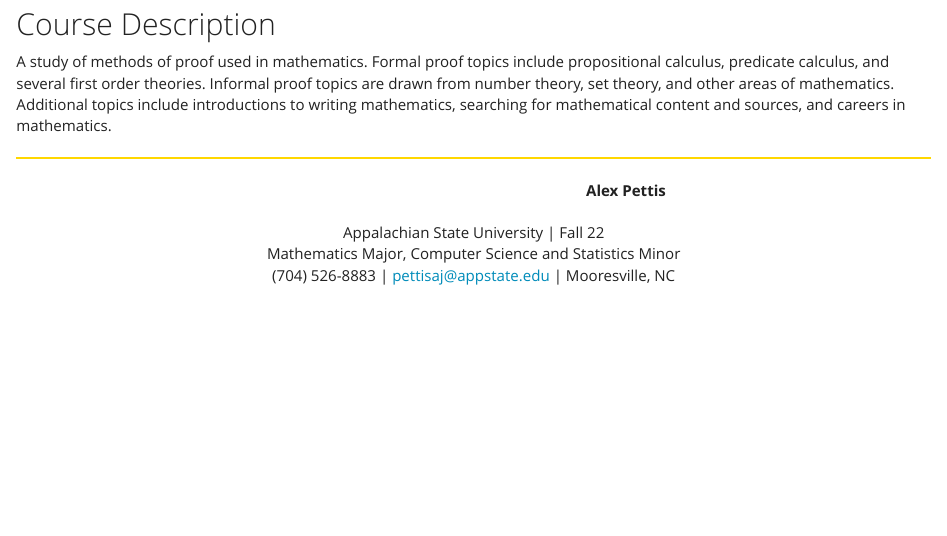
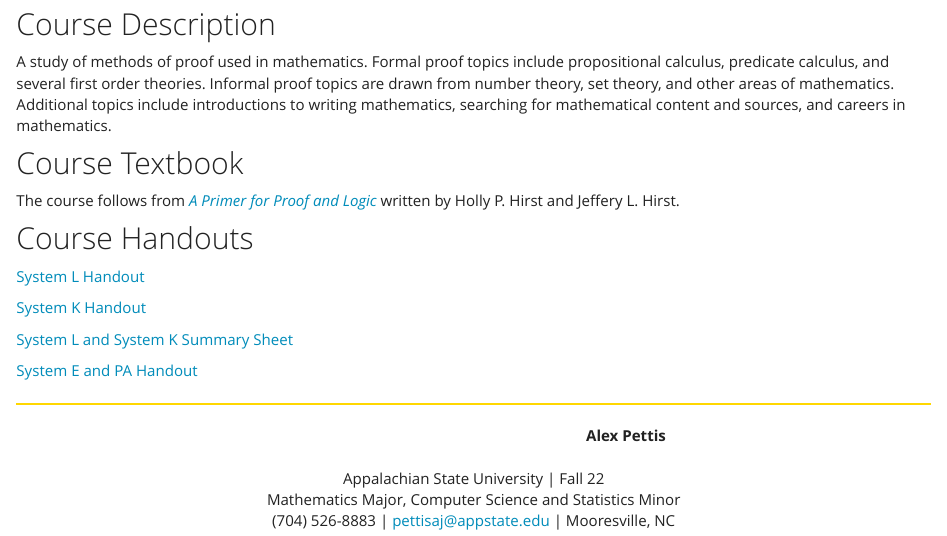
Before and after one commit to AlexPettis/AlexPettis.github.io, an R Markdown document (Techniques_Proof.Rmd): the page in a window 1100 px wide, from 130 px down. The pictures show the output file Techniques_Proof.html that the author committed with the source, opened offline; library style sheets and scripts come from the installed R packages.

Commit message:
Edited Techniques of Proofs Page.

```diff
--- a/Techniques_Proof.Rmd
+++ b/Techniques_Proof.Rmd
@@ -13,4 +13,20 @@ knitr::opts_chunk$set(echo = TRUE)
 
 A study of methods of proof used in mathematics. Formal proof topics include propositional calculus, predicate calculus, and several first order theories. Informal proof topics are drawn from number theory, set theory, and other areas of mathematics. Additional topics include introductions to writing mathematics, searching for mathematical content and sources, and careers in mathematics.
 
+
+## Course Textbook
+
+The course follows from *[A Primer for Proof and Logic](http://www.appstate.edu/~hirstjl/primer/hirst.pdf)* written by Holly P. Hirst and Jeffery L. Hirst.
+
+
+## Course Handouts
+
+[System L Handout](https://billcookmath.com/courses/math2510-spring2010/Proofs_in_L.pdf)
+
+[System K Handout](https://billcookmath.com/courses/math2510-spring2010/Proofs_in_K.pdf)
+
+[System L and System K Summary Sheet](https://billcookmath.com/courses/math2110-fall2020/math2110-fall2020-test1-formula_sheet.pdf)
+
+[System E and PA Handout](https://billcookmath.com/courses/math2510-spring2010/Proofs_in_PA.pdf)
+
 __________
```
Also changed, not shown: Techniques_Proof.html.
